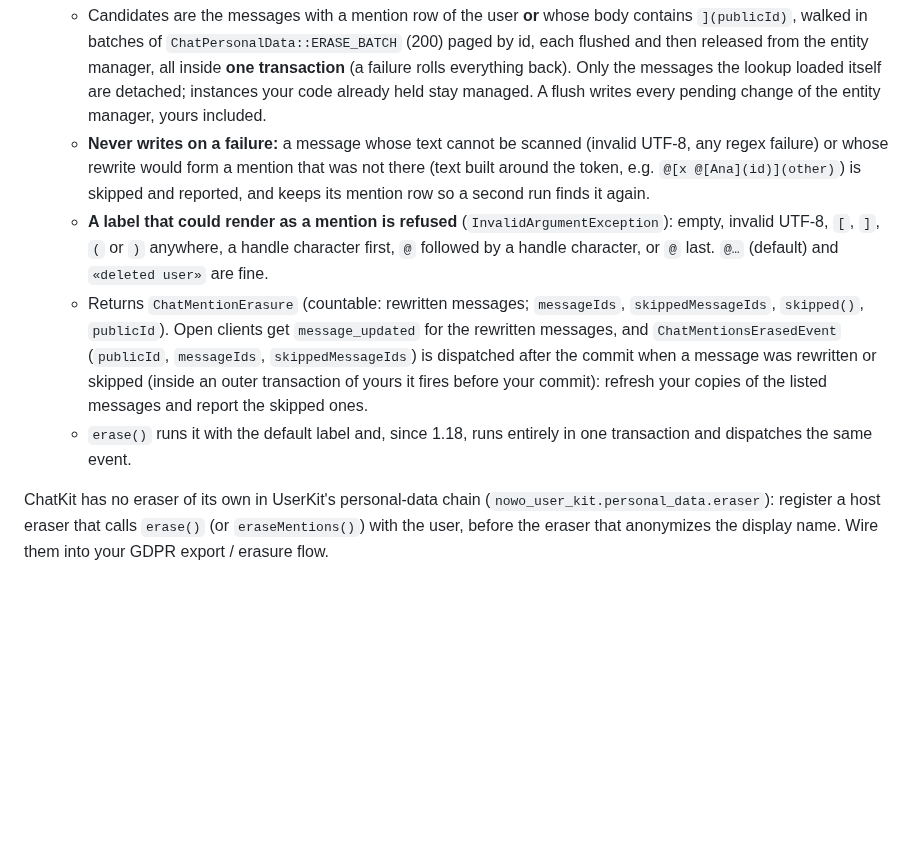
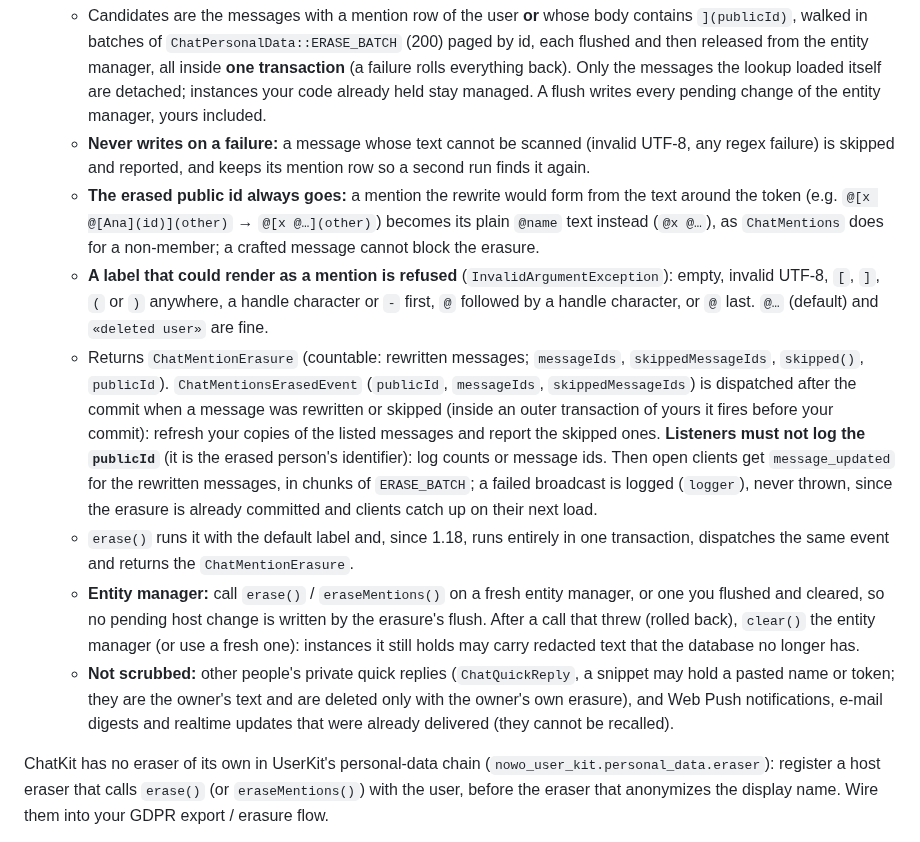
Before and after one commit to nowo-tech/ChatKitBundle, a Markdown page: docs/USAGE.md, the part around the change. Drawn GitHub-style; blank space fills up the shorter version.

Commit message:
docs: erasure entity manager, listener logging and out-of-scope copies (FT-I1, FT-I2, FT-I4)

```diff
--- a/docs/USAGE.md
+++ b/docs/USAGE.md
@@ -908,19 +908,30 @@ The bundle makes no outbound HTTP call or subprocess itself:
     manager, all inside **one transaction** (a failure rolls everything back). Only the messages the lookup loaded
     itself are detached; instances your code already held stay managed. A flush writes every pending change of the
     entity manager, yours included.
-  - **Never writes on a failure:** a message whose text cannot be scanned (invalid UTF-8, any regex failure) or whose
-    rewrite would form a mention that was not there (text built around the token, e.g. `@[x @[Ana](id)](other)`) is
-    skipped and reported, and keeps its mention row so a second run finds it again.
+  - **Never writes on a failure:** a message whose text cannot be scanned (invalid UTF-8, any regex failure) is skipped
+    and reported, and keeps its mention row so a second run finds it again.
+  - **The erased public id always goes:** a mention the rewrite would form from the text around the token (e.g.
+    `@[x @[Ana](id)](other)` → `@[x @…](other)`) becomes its plain `@name` text instead (`@x @…`), as `ChatMentions`
+    does for a non-member; a crafted message cannot block the erasure.
   - **A label that could render as a mention is refused** (`InvalidArgumentException`): empty, invalid UTF-8, `[`, `]`,
-    `(` or `)` anywhere, a handle character first, `@` followed by a handle character, or `@` last. `@…` (default) and
-    `«deleted user»` are fine.
+    `(` or `)` anywhere, a handle character or `-` first, `@` followed by a handle character, or `@` last. `@…` (default)
+    and `«deleted user»` are fine.
   - Returns `ChatMentionErasure` (countable: rewritten messages; `messageIds`, `skippedMessageIds`, `skipped()`,
-    `publicId`). Open clients get `message_updated` for the rewritten messages, and `ChatMentionsErasedEvent`
-    (`publicId`, `messageIds`, `skippedMessageIds`) is dispatched after the commit when a message was rewritten or
-    skipped (inside an outer transaction of yours it fires before your commit): refresh your copies of the listed
-    messages and report the skipped ones.
-  - `erase()` runs it with the default label and, since 1.18, runs entirely in one transaction and dispatches the same
-    event.
+    `publicId`). `ChatMentionsErasedEvent` (`publicId`, `messageIds`, `skippedMessageIds`) is dispatched after the
+    commit when a message was rewritten or skipped (inside an outer transaction of yours it fires before your commit):
+    refresh your copies of the listed messages and report the skipped ones. **Listeners must not log the `publicId`**
+    (it is the erased person's identifier): log counts or message ids. Then open clients get `message_updated` for the
+    rewritten messages, in chunks of `ERASE_BATCH`; a failed broadcast is logged (`logger`), never thrown, since the
+    erasure is already committed and clients catch up on their next load.
+  - `erase()` runs it with the default label and, since 1.18, runs entirely in one transaction, dispatches the same
+    event and returns the `ChatMentionErasure`.
+  - **Entity manager:** call `erase()` / `eraseMentions()` on a fresh entity manager, or one you flushed and cleared,
+    so no pending host change is written by the erasure's flush. After a call that threw (rolled back), `clear()` the
+    entity manager (or use a fresh one): instances it still holds may carry redacted text that the database no longer
+    has.
+  - **Not scrubbed:** other people's private quick replies (`ChatQuickReply`, a snippet may hold a pasted name or
+    token; they are the owner's text and are deleted only with the owner's own erasure), and Web Push notifications,
+    e-mail digests and realtime updates that were already delivered (they cannot be recalled).
 
 ChatKit has no eraser of its own in UserKit's personal-data chain (`nowo_user_kit.personal_data.eraser`): register a
 host eraser that calls `erase()` (or `eraseMentions()`) with the user, before the eraser that anonymizes the display
```
Also changed, not shown: docs/CHANGELOG.md (+12 -8 lines), docs/UPGRADING.md (+5 -3 lines).
